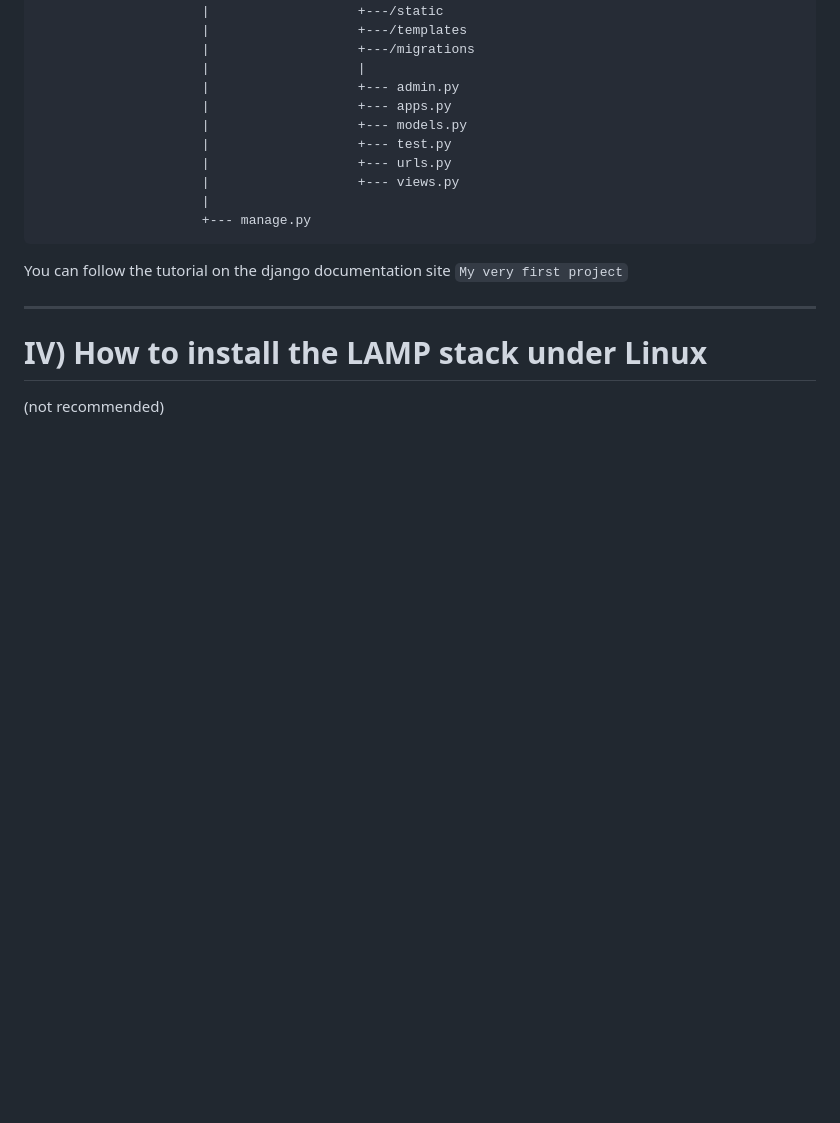
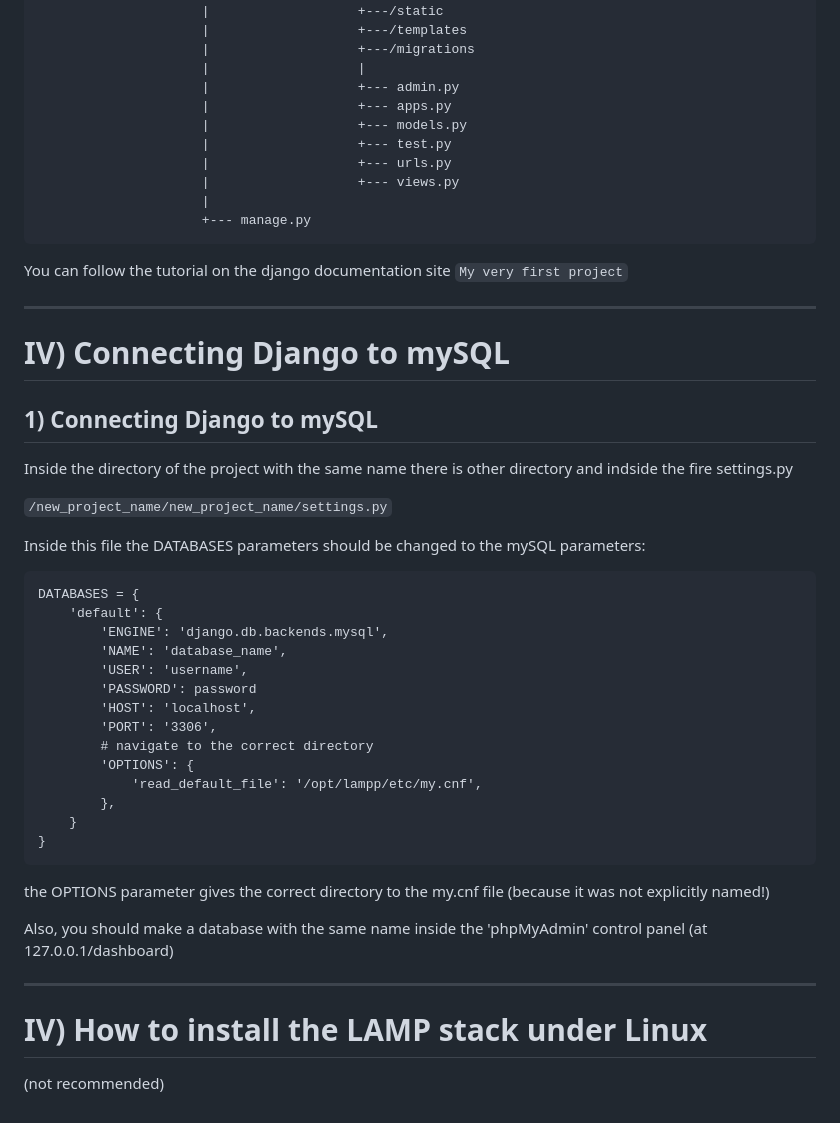
Before and after one commit to MKolaksazov/Web-Development, a Markdown page: Django/Readme.md, the part around the change. Drawn GitHub-style; blank space fills up the shorter version.

````diff
--- a/Django/Readme.md
+++ b/Django/Readme.md
@@ -136,5 +136,38 @@ You can follow the tutorial on the django documentation site `My very first proj
 
 ----
 
+# IV) Connecting Django to mySQL
+
+## 1) Connecting Django to mySQL
+
+Inside the directory of the project with the same name there is other directory and indside the fire settings.py
+
+```/new_project_name/new_project_name/settings.py```
+
+Inside this file the DATABASES parameters should be changed to the mySQL parameters:
+
+```
+DATABASES = {
+    'default': {
+        'ENGINE': 'django.db.backends.mysql',
+        'NAME': 'database_name',
+        'USER': 'username',
+        'PASSWORD': password
+        'HOST': 'localhost',
+        'PORT': '3306',
+        # navigate to the correct directory
+        'OPTIONS': {
+            'read_default_file': '/opt/lampp/etc/my.cnf',
+        },
+    }
+}
+```
+
+the OPTIONS parameter gives the correct directory to the my.cnf file (because it was not explicitly named!)
+
+Also, you should make a database with the same name inside the 'phpMyAdmin' control panel (at 127.0.0.1/dashboard)
+
+----
+
 # IV) How to install the LAMP stack under Linux
 (not recommended)
````
